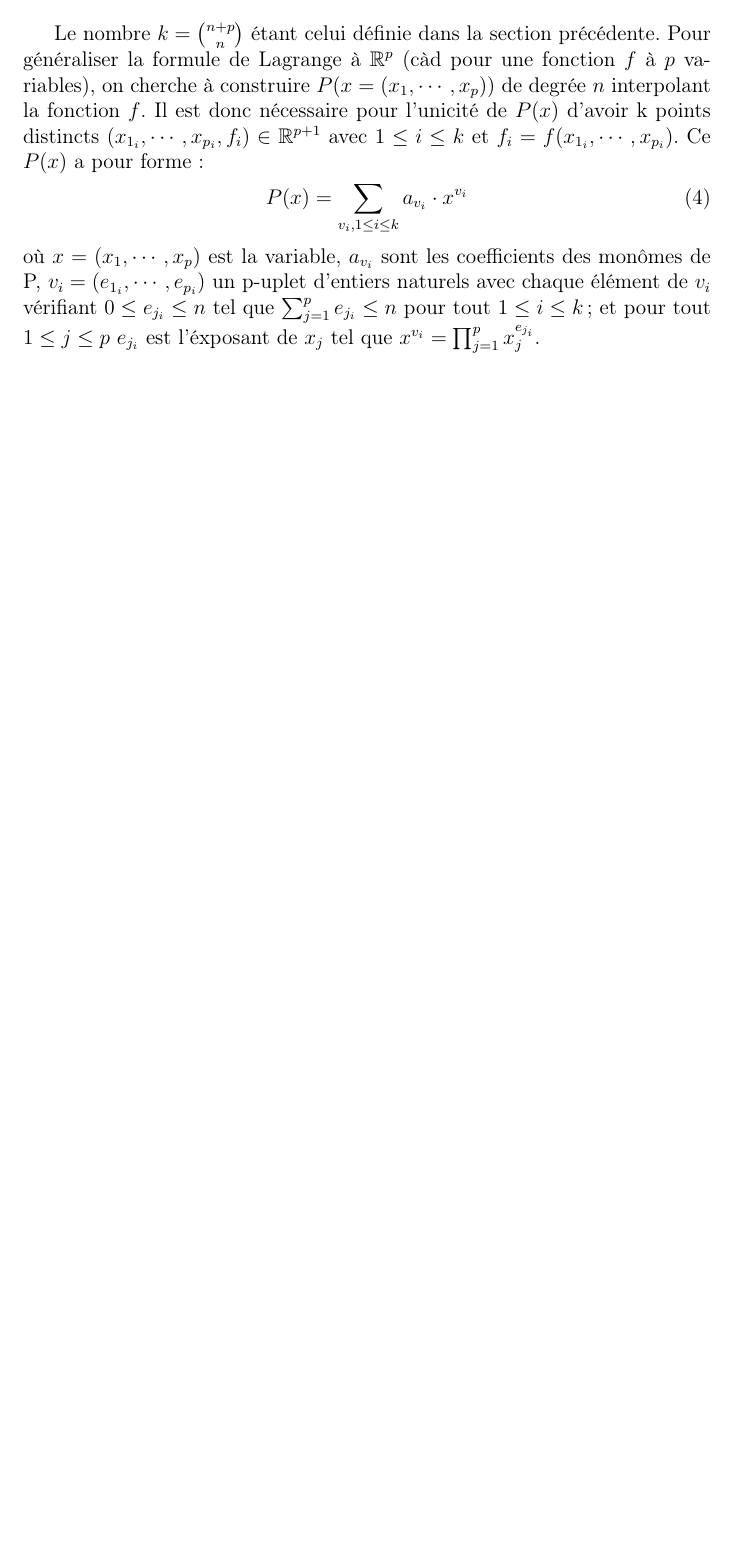
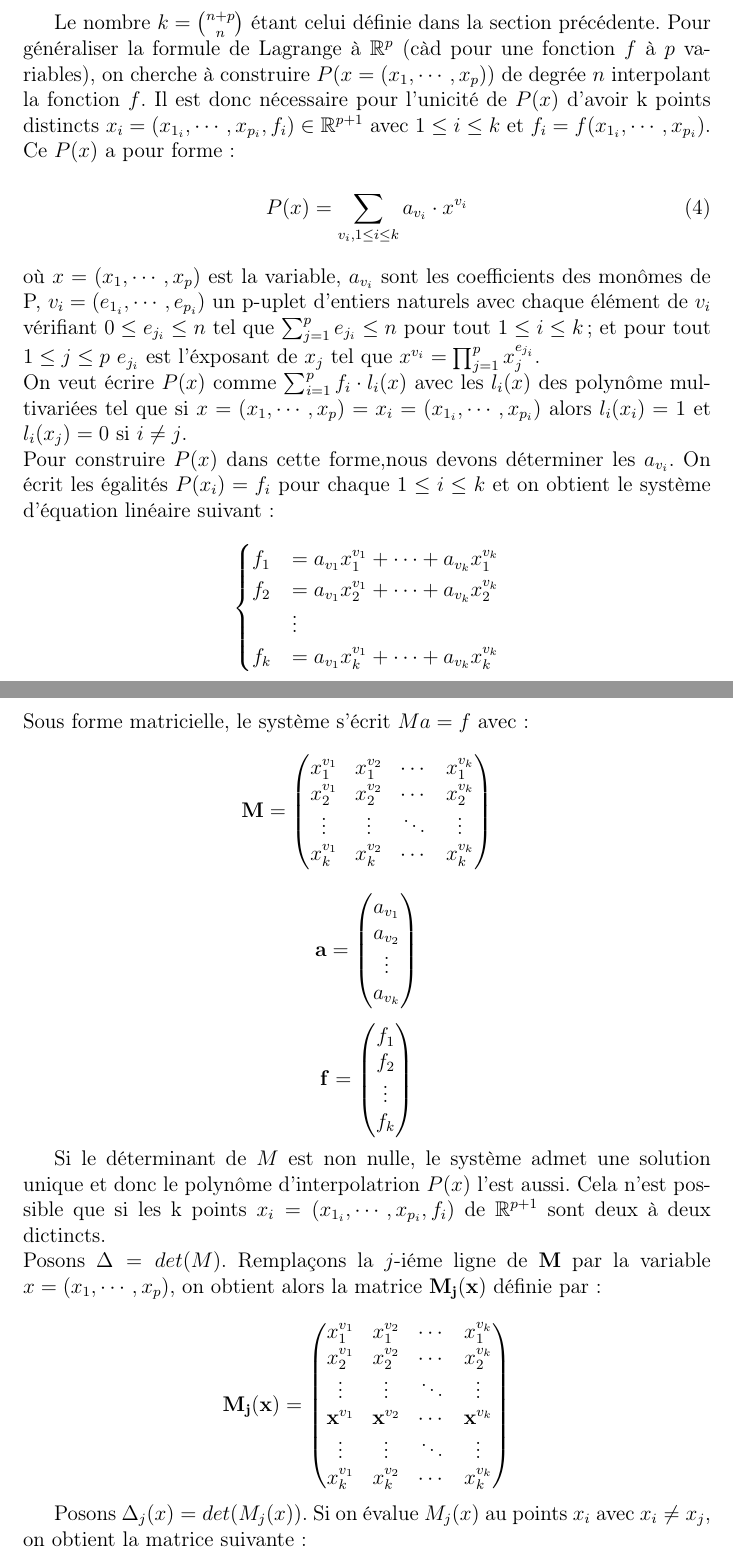
Before and after one commit to manoairma/Multivariate-Lagrange-interpolation, a LaTeX document (doc/mli.tex): part of page 3 of 3 before the commit and two parts of pages 3 and 4 of 5 after it, the two joined at a grey line, cut so that both start at the same text, the shorter picture padded with empty space. Compiled offline with pdfLaTeX.

Commit message:
Update mli.tex

```diff
--- a/doc/mli.tex
+++ b/doc/mli.tex
@@ -72,9 +75,62 @@ Le nombre des chemins distincts (et donc le nombre de monôme) est le nombre de
 
 \section{Le cas des fonctions à plusieurs variables:}
 Le nombre $k=\binom{n+p}{n}$ étant celui définie dans la section précédente.
-Pour généraliser la formule de Lagrange à $\mathbb{R}^p$ (càd pour une fonction $f$ à $p$ variables), on cherche à construire $P(x=(x_1,\cdots,x_p))$ de degrée $n$ interpolant la fonction $f$. Il est donc nécessaire pour l'unicité de $P(x)$ d'avoir k points distincts
-$(x_{1_i},\cdots,x_{p_i},f_i) \in \mathbb{R}^{p+1}$ avec $1 \leq i \leq k$ et $f_i=f(x_{1_i},\cdots,x_{p_i})$. Ce $P(x)$ a pour forme:
+Pour généraliser la formule de Lagrange à $\mathbb{R}^p$ (càd pour une fonction $f$ à $p$ variables), on cherche à construire $P(x=(x_1,\cdots,x_p))$ de degrée $n$ interpolant la fonction $f$. Il est donc nécessaire pour l'unicité de $P(x)$ d'avoir k points distincts $x_i = (x_{1_i},\cdots,x_{p_i},f_i) \in \mathbb{R}^{p+1}$ avec $1 \leq i \leq k$ et $f_i=f(x_{1_i},\cdots,x_{p_i})$. Ce $P(x)$ a pour forme:
 \begin{equation}
 	P(x)=\sum_{v_i, 1 \leq i \leq k }^{} a_{v_i} \cdot x^{v_i}
 \end{equation}
-où  $x=(x_1, \cdots,x_p)$ est la variable, $a_{v_i}$ sont les coefficients des monômes de P, $v_i=(e_{1_i}, \cdots,e_{p_i})$ un p-uplet d'entiers naturels avec chaque élément de $v_i$ vérifiant $0 \leq e_{j_i} \leq n$ tel que $\sum_{j=1}^{p}e_{j_i} \leq n$ pour tout $1\leq i\leq k$; et pour tout $1 \leq j \leq p$  $e_{j_i}$ est l'éxposant de $x_j$ tel que $x^{v_i}=\prod_{j=1}^{p}x_j^{e_{j_i}}$.\\
+où  $x=(x_1, \cdots,x_p)$ est la variable, $a_{v_i}$ sont les coefficients des monômes de P, $v_i=(e_{1_i}, \cdots,e_{p_i})$ un p-uplet d'entiers naturels avec chaque élément de $v_i$ vérifiant $0 \leq e_{j_i} \leq n$ tel que $\sum_{j=1}^{p}e_{j_i} \leq n$ pour tout $1\leq i\leq k$; et pour tout $1 \leq j \leq p$   $e_{j_i}$ est l'éxposant de $x_j$ tel que $x^{v_i}=\prod_{j=1}^{p}x_j^{e_{j_i}}$.\\
+On veut écrire $P(x)$ comme $\sum_{i=1}^{p}f_i\cdot l_i(x)$ avec les $l_i(x)$ des polynôme multivariées tel que si $x = (x_1,\cdots ,x_p) = x_i = (x_{1_i},\cdots ,x_{p_i})$ alors $l_i(x_i) = 1$ et $l_i(x_j) = 0$ si $i \neq j$.\\
+Pour construire $P(x)$ dans cette forme,nous devons déterminer les $a_{v_i}$. On écrit les égalités $P(x_i) = f_i$ pour chaque $1 \leq i \leq k$ et on obtient le système d'équation linéaire suivant:
+\[
+\begin{cases}
+	f_1 &= a_{v_1} x_1^{v_1} + \cdots + a_{v_k} x_1^{v_k}\\
+    f_2 &= a_{v_1} x_2^{v_1} + \cdots + a_{v_k} x_2^{v_k}\\
+   		&\vdots \\
+    f_k &= a_{v_1} x_k^{v_1} + \cdots + a_{v_k} x_k^{v_k}\\
+\end{cases}
+\]
+Sous forme matricielle, le système s'écrit $Ma=f$ avec :
+\[
+\mathbf{M} =\begin{pmatrix}
+	x_1^{v_1} & x_1^{v_2} & \cdots & x_1^{v_k}\\
+    x_2^{v_1} & x_2^{v_2} & \cdots & x_2^{v_k}\\
+    \vdots & \vdots & \ddots & \vdots \\
+    x_k^{v_1} & x_k^{v_2} & \cdots & x_k^{v_k}\\
+   \end{pmatrix}
+\]
+
+\[
+\mathbf{a}= \begin{pmatrix}
+    a_{v_1} \\
+    a_{v_2} \\
+    \vdots \\
+    a_{v_k}
+    		\end{pmatrix}
+\]
+
+\[
+\mathbf{f}= \begin{pmatrix}
+    f_1 \\
+    f_2 \\
+    \vdots \\
+    f_k
+    		\end{pmatrix}
+\]
+
+Si le déterminant de $M$ est non nulle, le système admet une solution unique et donc le polynôme d'interpolatrion $P(x)$ l'est aussi.
+Cela n'est possible que si les k points $ x_i = (x_{1_i}, \cdots ,x_{p_i},f_i)$ de $\mathbb{R}^{p+1}$ sont deux à deux dictincts.\\
+Posons $\Delta = det (M)$. Remplaçons la $j$-iéme ligne de $\mathbf{M}$ par la variable $ x = (x_1, \cdots ,x_p)$, on obtient alors la matrice $\mathbf{M_j(x)}$ définie par:
+
+\[
+\mathbf{M_j(\mathbf{x})} =\begin{pmatrix}
+	x_1^{v_1} & x_1^{v_2} & \cdots & x_1^{v_k}\\
+    x_2^{v_1} & x_2^{v_2} & \cdots & x_2^{v_k}\\
+    \vdots & \vdots & \ddots & \vdots \\
+    \mathbf{x}^{v_1} & \mathbf{x}^{v_2} & \cdots & \mathbf{x}^{v_k}\\
+    \vdots & \vdots & \ddots & \vdots \\
+    x_k^{v_1} & x_k^{v_2} & \cdots & x_k^{v_k}\\
+   \end{pmatrix}
+\]
+
+Posons $ \Delta_j(x)= det(M_j(x))$. Si on évalue $M_j(x)$ au points $x_i$ avec $x_i \neq x_j$, on obtient la matrice suivante:
```
Also changed, not shown: doc/mli.tex (25 more changed lines).
